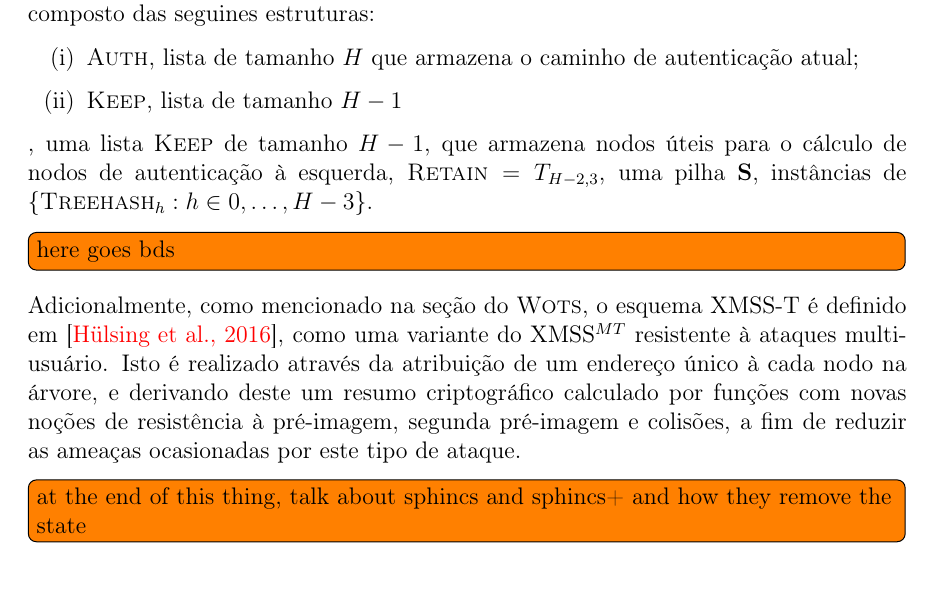
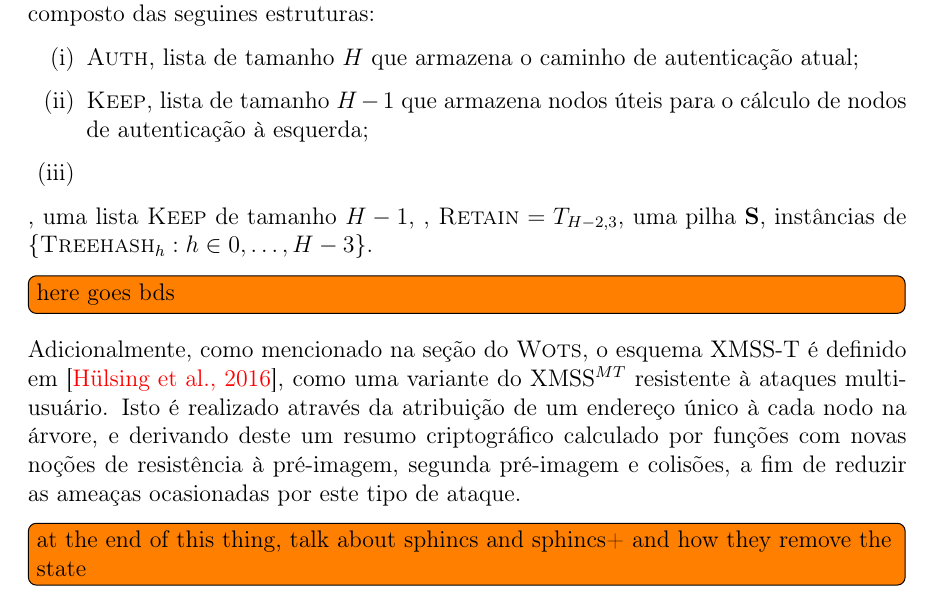
Before and after one commit to zambonin/bsc, a LaTeX document (bsc.tex): part of page 28 of 35, cut so that both start at the same text. Compiled offline with pdfLaTeX.

Commit message:
sharelatex: update bsc.tex from r26441 to r26446

```diff
--- a/bsc.tex
+++ b/bsc.tex
@@ -1467,10 +1467,12 @@ O algoritmo admite quatro entradas, na forma da altura $H$ da árvore $T$, um í
 
     \item $\textsc{Auth}$, lista de tamanho $H$ que armazena o caminho de autenticação atual;
 
-    \item $\textsc{Keep}$, lista de tamanho $H - 1$
+    \item $\textsc{Keep}$, lista de tamanho $H - 1$ que armazena nodos úteis para o cálculo de nodos de autenticação à esquerda;
+
+    \item
 \end{enumerate}
 
-, uma lista $\textsc{Keep}$ de tamanho $H - 1$, que armazena nodos úteis para o cálculo de nodos de autenticação à esquerda, $\textsc{Retain} = T_{H - 2, 3}$, uma pilha \textbf{S}, instâncias de $\{\textsc{Treehash}_{h} : h \in 0, \dots, H - 3\}$.
+, uma lista $\textsc{Keep}$ de tamanho $H - 1$, , $\textsc{Retain} = T_{H - 2, 3}$, uma pilha \textbf{S}, instâncias de $\{\textsc{Treehash}_{h} : h \in 0, \dots, H - 3\}$.
 
 \todo[inline]{here goes bds}
 
```
